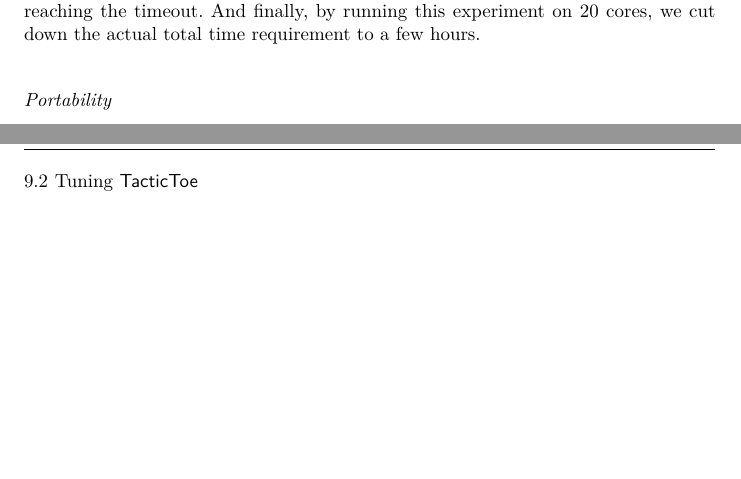
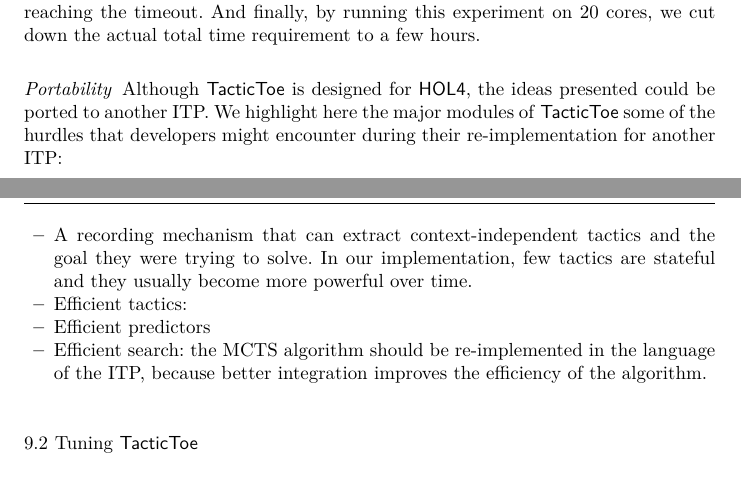
Before and after one commit to barakeel/tactictoe-jv, a LaTeX paper (tactictoe_jv.tex): two parts of pages 20 and 21 of 32 before the commit and two parts of pages 20 and 21 of 33 after it, joined at a grey line, cut so that both start at the same text, the shorter picture padded with empty space. Compiled offline with pdfLaTeX.

Commit message:
portability wip

```diff
--- a/tactictoe_jv.tex
+++ b/tactictoe_jv.tex
@@ -1508,6 +1508,26 @@
 the actual total time requirement to a few hours.
 
 \paragraph{Portability}
+Although \tactictoe is designed for \holfour, the ideas presented could be
+ported to another ITP. We highlight here the major modules of \tactictoe  some
+of the hurdles that developers might encounter during their re-implementation
+for another ITP:
+\begin{itemize}
+	\item A recording mechanism that can extract context-independent tactics
+	and the goal they were trying to solve. In our implementation, few tactics
+	are stateful and they usually become more powerful over time.
+	\item Efficient tactics:
+	\item Efficient predictors
+	\item Efficient search:
+	 the MCTS algorithm should be re-implemented in the language of the
+	ITP, because better integration improves the efficiency of the algorithm.
+
+\end{itemize}
+
+
+
+
+
 
 
 \subsection{Tuning \tactictoe}\label{sec:tuning}
```
